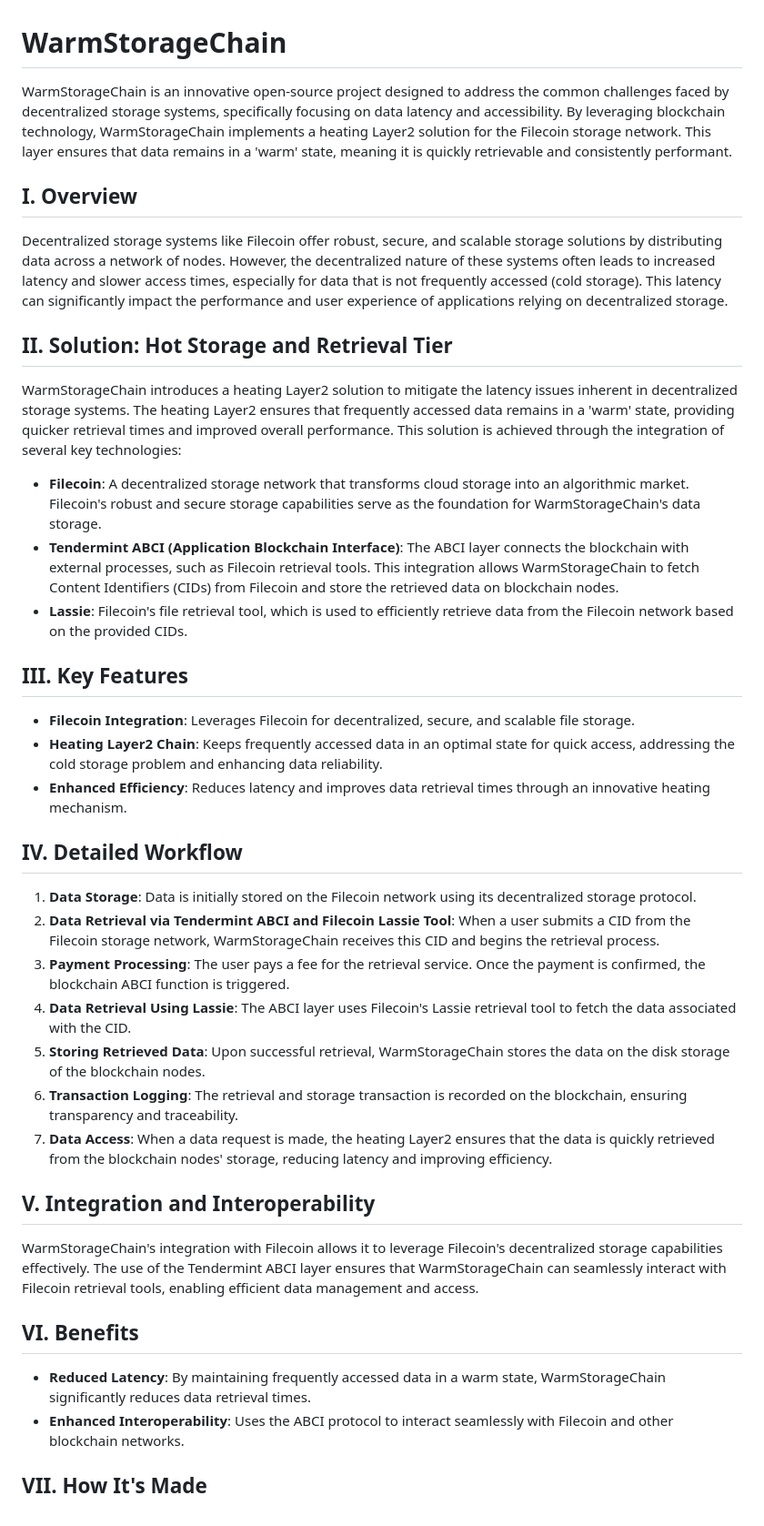
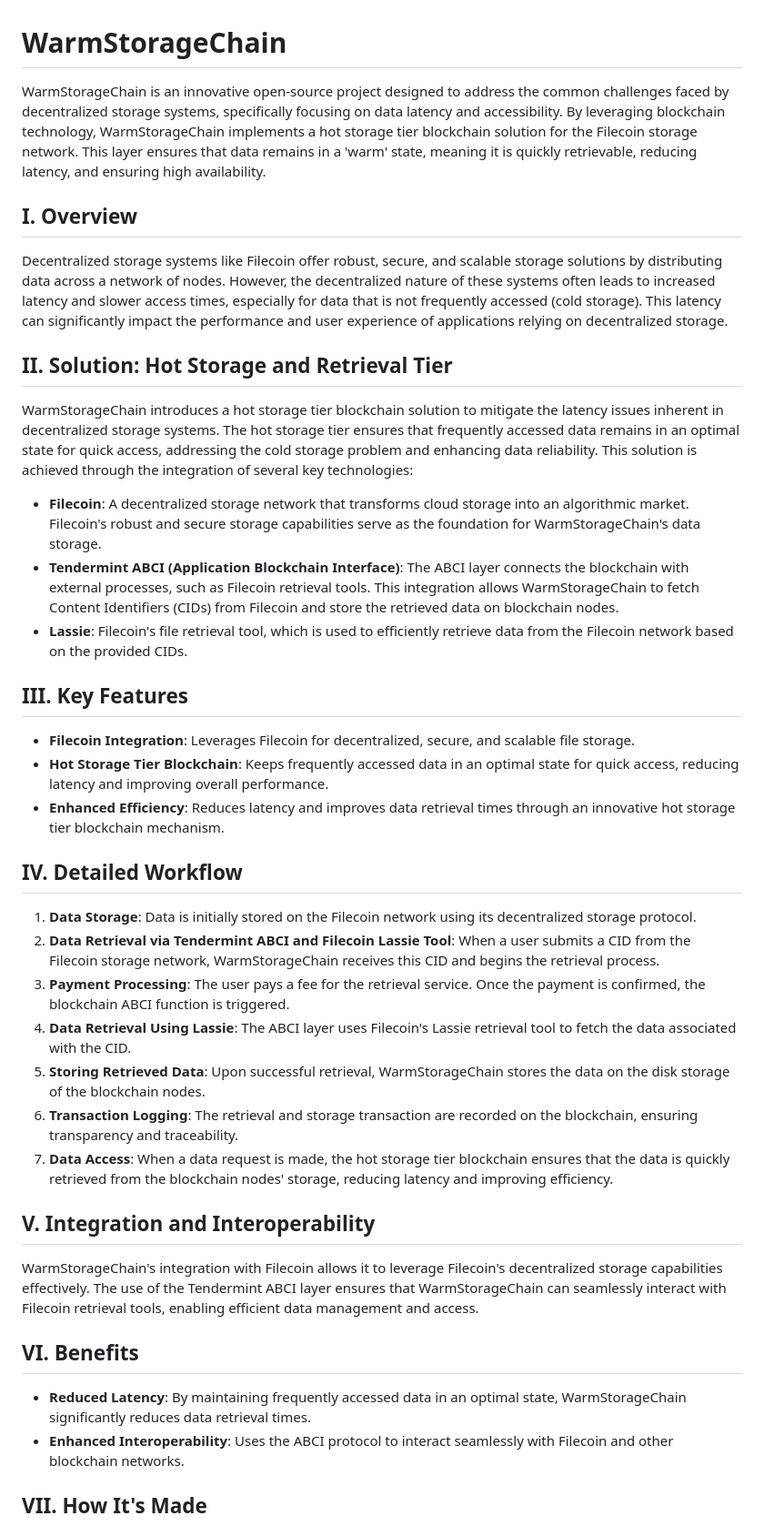
Before and after one commit to IceFireLabs/WarmStorageChain, a Markdown page: README.md, the part around the change. Shown: that part at 91% size. Drawn GitHub-style.

Commit message:
feat(doc):update doc

```diff
--- a/README.md
+++ b/README.md
@@ -1,6 +1,6 @@
 # WarmStorageChain
 
-WarmStorageChain is an innovative open-source project designed to address the common challenges faced by decentralized storage systems, specifically focusing on data latency and accessibility. By leveraging blockchain technology, WarmStorageChain implements a heating Layer2 solution for the Filecoin storage network. This layer ensures that data remains in a 'warm' state, meaning it is quickly retrievable and consistently performant.
+WarmStorageChain is an innovative open-source project designed to address the common challenges faced by decentralized storage systems, specifically focusing on data latency and accessibility. By leveraging blockchain technology, WarmStorageChain implements a hot storage tier blockchain solution for the Filecoin storage network. This layer ensures that data remains in a 'warm' state, meaning it is quickly retrievable, reducing latency, and ensuring high availability.
 
 ## I. Overview
 
@@ -8,7 +8,7 @@ Decentralized storage systems like Filecoin offer robust, secure, and scalable s
 
 ## II. Solution: Hot Storage and Retrieval Tier
 
-WarmStorageChain introduces a heating Layer2 solution to mitigate the latency issues inherent in decentralized storage systems. The heating Layer2 ensures that frequently accessed data remains in a 'warm' state, providing quicker retrieval times and improved overall performance. This solution is achieved through the integration of several key technologies:
+WarmStorageChain introduces a hot storage tier blockchain solution to mitigate the latency issues inherent in decentralized storage systems. The hot storage tier ensures that frequently accessed data remains in an optimal state for quick access, addressing the cold storage problem and enhancing data reliability. This solution is achieved through the integration of several key technologies:
 
 - **Filecoin**: A decentralized storage network that transforms cloud storage into an algorithmic market. Filecoin's robust and secure storage capabilities serve as the foundation for WarmStorageChain's data storage.
 - **Tendermint ABCI (Application Blockchain Interface)**: The ABCI layer connects the blockchain with external processes, such as Filecoin retrieval tools. This integration allows WarmStorageChain to fetch Content Identifiers (CIDs) from Filecoin and store the retrieved data on blockchain nodes.
@@ -17,8 +17,8 @@ WarmStorageChain introduces a heating Layer2 solution to mitigate the latency is
 ## III. Key Features
 
 - **Filecoin Integration**: Leverages Filecoin for decentralized, secure, and scalable file storage.
-- **Heating Layer2 Chain**: Keeps frequently accessed data in an optimal state for quick access, addressing the cold storage problem and enhancing data reliability.
-- **Enhanced Efficiency**: Reduces latency and improves data retrieval times through an innovative heating mechanism.
+- **Hot Storage Tier Blockchain**: Keeps frequently accessed data in an optimal state for quick access, reducing latency and improving overall performance.
+- **Enhanced Efficiency**: Reduces latency and improves data retrieval times through an innovative hot storage tier blockchain mechanism.
 
 ## IV. Detailed Workflow
 
@@ -27,8 +27,8 @@ WarmStorageChain introduces a heating Layer2 solution to mitigate the latency is
 3. **Payment Processing**: The user pays a fee for the retrieval service. Once the payment is confirmed, the blockchain ABCI function is triggered.
 4. **Data Retrieval Using Lassie**: The ABCI layer uses Filecoin's Lassie retrieval tool to fetch the data associated with the CID.
 5. **Storing Retrieved Data**: Upon successful retrieval, WarmStorageChain stores the data on the disk storage of the blockchain nodes.
-6. **Transaction Logging**: The retrieval and storage transaction is recorded on the blockchain, ensuring transparency and traceability.
-7. **Data Access**: When a data request is made, the heating Layer2 ensures that the data is quickly retrieved from the blockchain nodes' storage, reducing latency and improving efficiency.
+6. **Transaction Logging**: The retrieval and storage transaction are recorded on the blockchain, ensuring transparency and traceability.
+7. **Data Access**: When a data request is made, the hot storage tier blockchain ensures that the data is quickly retrieved from the blockchain nodes' storage, reducing latency and improving efficiency.
 
 ## V. Integration and Interoperability
 
@@ -36,7 +36,7 @@ WarmStorageChain's integration with Filecoin allows it to leverage Filecoin's de
 
 ## VI. Benefits
 
-- **Reduced Latency**: By maintaining frequently accessed data in a warm state, WarmStorageChain significantly reduces data retrieval times.
+- **Reduced Latency**: By maintaining frequently accessed data in an optimal state, WarmStorageChain significantly reduces data retrieval times.
 - **Enhanced Interoperability**: Uses the ABCI protocol to interact seamlessly with Filecoin and other blockchain networks.
 
 ## VII. How It's Made
```
